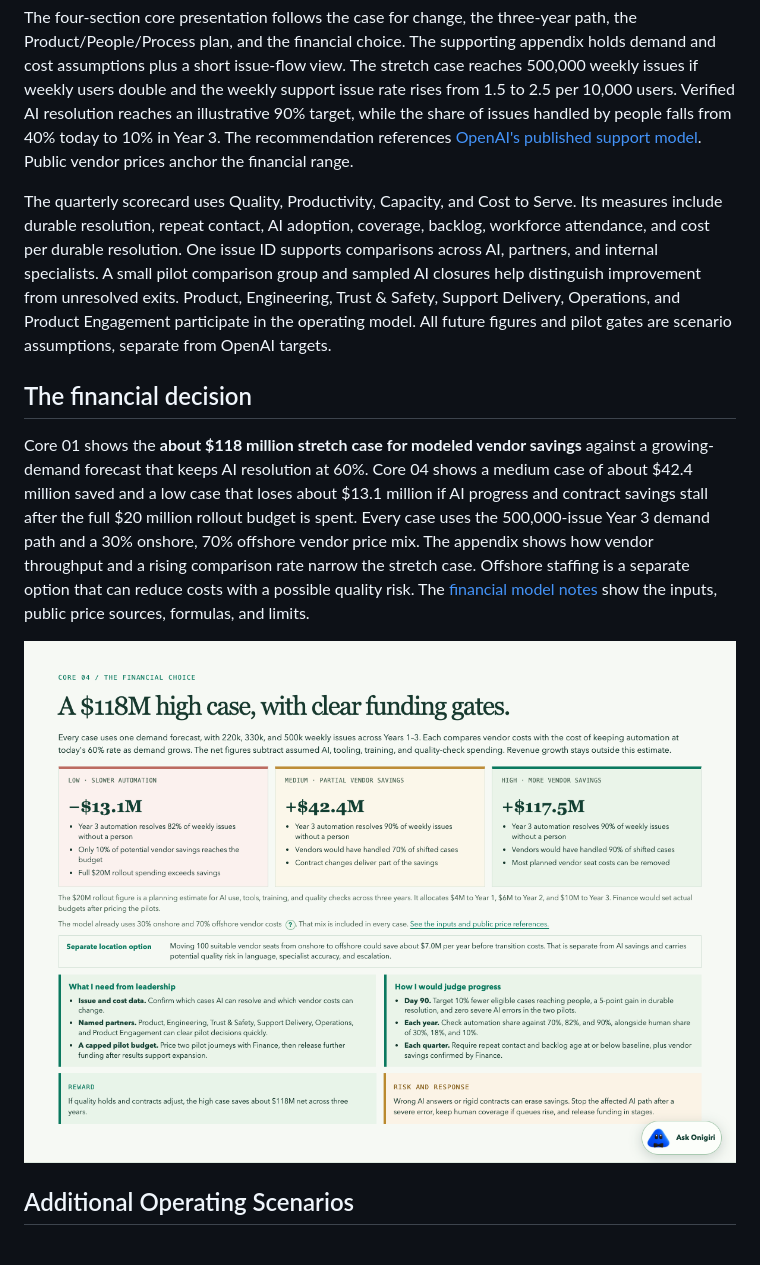
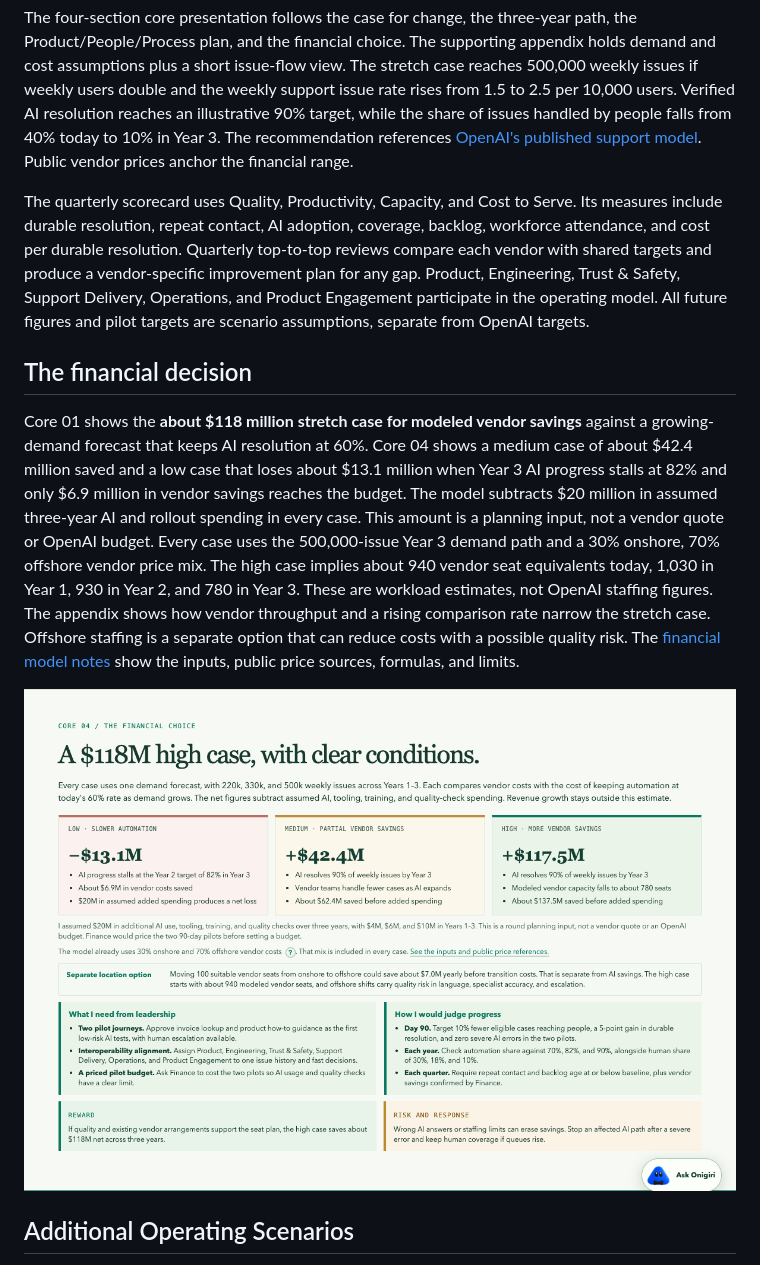
Before and after one commit to victorvictory88/Support-Operations-Lead, a Markdown page: README.md, the part around the change. GitHub-like rendering; pictures changed too: docs/assets/financial-case.png.

Commit message:
Clarify vendor capacity, financial assumptions, and annual plan

```diff
--- a/README.md
+++ b/README.md
@@ -12,11 +12,11 @@ The assignment asks how Support should evolve over three years from a hypothetic
 
 The four-section core presentation follows the case for change, the three-year path, the Product/People/Process plan, and the financial choice. The supporting appendix holds demand and cost assumptions plus a short issue-flow view. The stretch case reaches 500,000 weekly issues if weekly users double and the weekly support issue rate rises from 1.5 to 2.5 per 10,000 users. Verified AI resolution reaches an illustrative 90% target, while the share of issues handled by people falls from 40% today to 10% in Year 3. The recommendation references [OpenAI's published support model](https://openai.com/index/openai-support-model/). Public vendor prices anchor the financial range.
 
-The quarterly scorecard uses Quality, Productivity, Capacity, and Cost to Serve. Its measures include durable resolution, repeat contact, AI adoption, coverage, backlog, workforce attendance, and cost per durable resolution. One issue ID supports comparisons across AI, partners, and internal specialists. A small pilot comparison group and sampled AI closures help distinguish improvement from unresolved exits. Product, Engineering, Trust & Safety, Support Delivery, Operations, and Product Engagement participate in the operating model. All future figures and pilot gates are scenario assumptions, separate from OpenAI targets.
+The quarterly scorecard uses Quality, Productivity, Capacity, and Cost to Serve. Its measures include durable resolution, repeat contact, AI adoption, coverage, backlog, workforce attendance, and cost per durable resolution. Quarterly top-to-top reviews compare each vendor with shared targets and produce a vendor-specific improvement plan for any gap. Product, Engineering, Trust & Safety, Support Delivery, Operations, and Product Engagement participate in the operating model. All future figures and pilot targets are scenario assumptions, separate from OpenAI targets.
 
 ## The financial decision
 
-Core 01 shows the **about $118 million stretch case for modeled vendor savings** against a growing-demand forecast that keeps AI resolution at 60%. Core 04 shows a medium case of about $42.4 million saved and a low case that loses about $13.1 million if AI progress and contract savings stall after the full $20 million rollout budget is spent. Every case uses the 500,000-issue Year 3 demand path and a 30% onshore, 70% offshore vendor price mix. The appendix shows how vendor throughput and a rising comparison rate narrow the stretch case. Offshore staffing is a separate option that can reduce costs with a possible quality risk. The [financial model notes](docs/financial-model.md) show the inputs, public price sources, formulas, and limits.
+Core 01 shows the **about $118 million stretch case for modeled vendor savings** against a growing-demand forecast that keeps AI resolution at 60%. Core 04 shows a medium case of about $42.4 million saved and a low case that loses about $13.1 million when Year 3 AI progress stalls at 82% and only $6.9 million in vendor savings reaches the budget. The model subtracts $20 million in assumed three-year AI and rollout spending in every case. This amount is a planning input, not a vendor quote or OpenAI budget. Every case uses the 500,000-issue Year 3 demand path and a 30% onshore, 70% offshore vendor price mix. The high case implies about 940 vendor seat equivalents today, 1,030 in Year 1, 930 in Year 2, and 780 in Year 3. These are workload estimates, not OpenAI staffing figures. The appendix shows how vendor throughput and a rising comparison rate narrow the stretch case. Offshore staffing is a separate option that can reduce costs with a possible quality risk. The [financial model notes](docs/financial-model.md) show the inputs, public price sources, formulas, and limits.
 
 ![Illustrative financial choice](docs/assets/financial-case.png)
 
```
Also changed, not shown: docs/financial-model.md (+7 -7 lines), docs/assets/recommendation.png, 6 other files.
